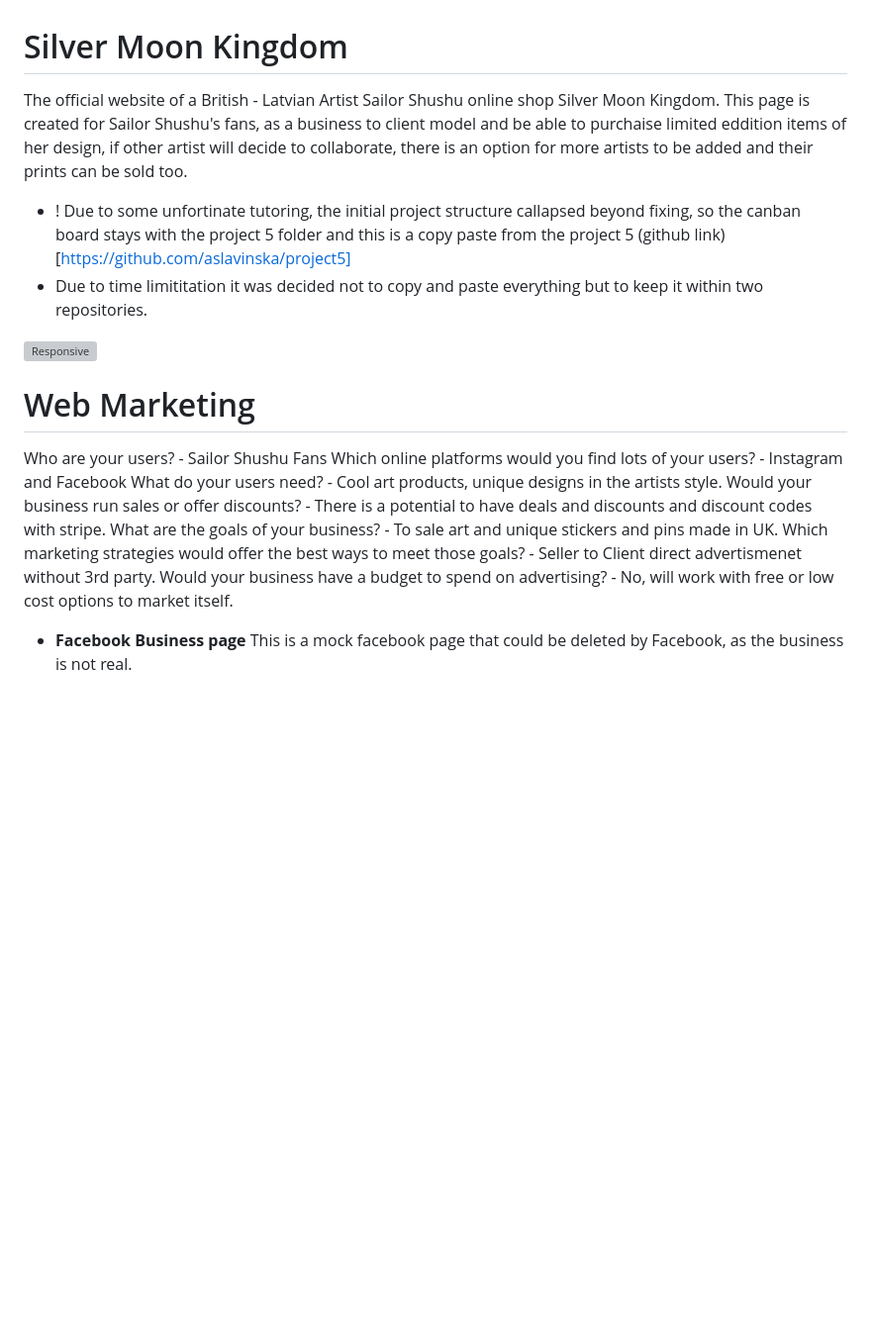
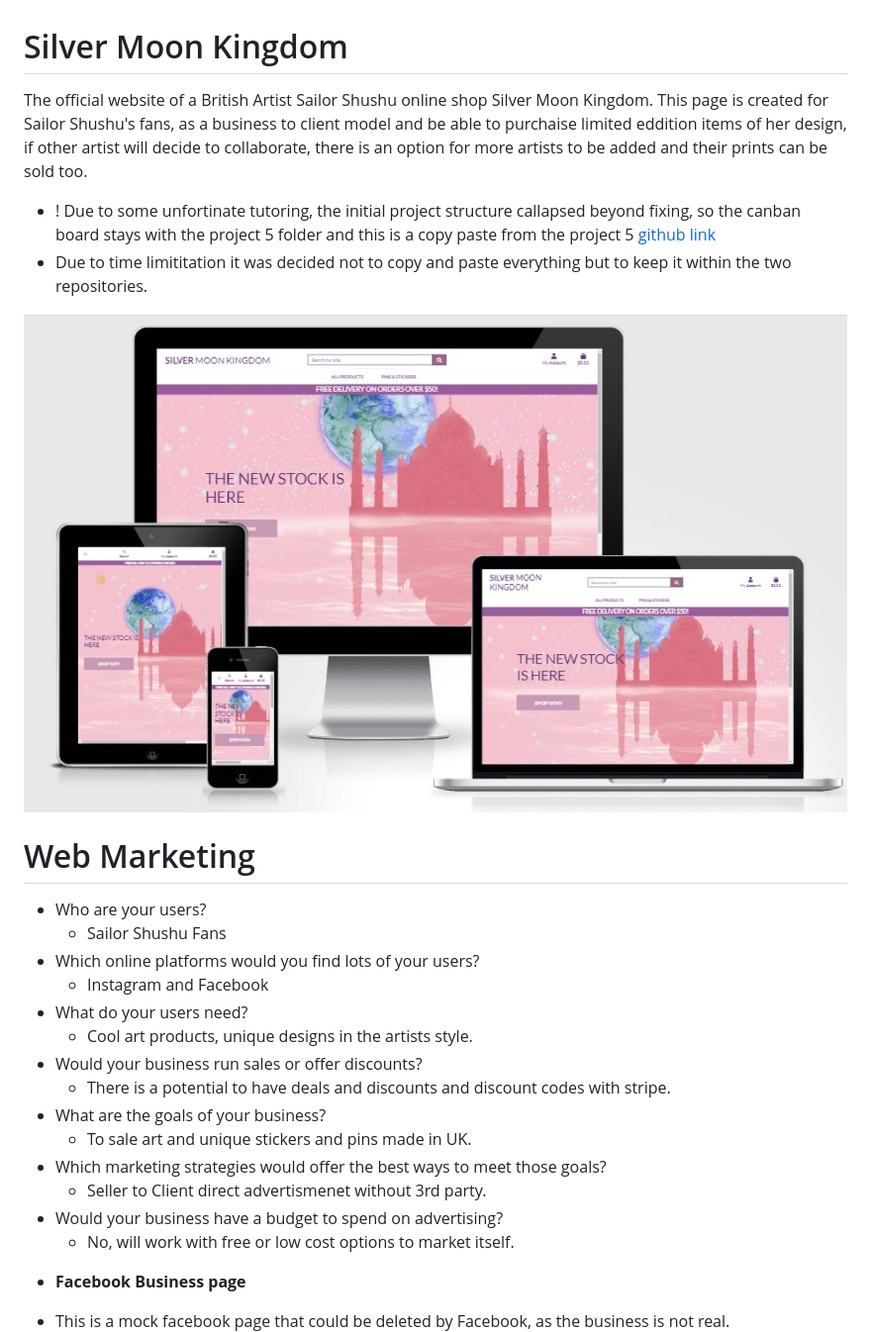
Before and after one commit to aslavinska/smkingdom, a Markdown page: README.md, the part around the change printed below. Shown: that part at 99% size. Drawn GitHub-style; pictures changed too: static/assets/responsive.jpg (added); blank space fills up the shorter version; grey boxes are pictures that could not be loaded.

```diff
--- a/README.md
+++ b/README.md
@@ -1,30 +1,31 @@
 # Silver Moon Kingdom
 
-The official website of a British - Latvian Artist Sailor Shushu online shop Silver Moon Kingdom. This page is created for Sailor Shushu's fans, as a business to client model and be able to purchaise limited eddition items of her design, if other artist will decide to collaborate, there is an option for more artists to be added and their prints can be sold too.
- - ! Due to some unfortinate tutoring, the initial project structure callapsed beyond fixing, so the canban board stays with the project 5 folder and this is a copy paste from the project 5 (github link)[https://github.com/aslavinska/project5]
- - Due to time limititation it was decided not to copy and paste everything but to keep it within two repositories.
+The official website of a British Artist Sailor Shushu online shop Silver Moon Kingdom. This page is created for Sailor Shushu's fans, as a business to client model and be able to purchaise limited eddition items of her design, if other artist will decide to collaborate, there is an option for more artists to be added and their prints can be sold too.
+ - ! Due to some unfortinate tutoring, the initial project structure callapsed beyond fixing, so the canban board stays with the project 5 folder and this is a copy paste from the project 5 [github link](https://github.com/aslavinska/project5)
+ - Due to time limititation it was decided not to copy and paste everything but to keep it within the two repositories.
 
 
 ![Responsive](static/assets/responsive.jpg)
 
 # Web Marketing
 
-Who are your users?
+* Who are your users?
     - Sailor Shushu Fans
-Which online platforms would you find lots of your users?
+* Which online platforms would you find lots of your users?
     - Instagram and Facebook
-What do your users need?
+* What do your users need?
     - Cool art products, unique designs in the artists style.
-Would your business run sales or offer discounts?
+* Would your business run sales or offer discounts?
     - There is a potential to have deals and discounts and discount codes with stripe.
-What are the goals of your business?
+* What are the goals of your business?
     - To sale art and unique stickers and pins made in UK.
-Which marketing strategies would offer the best ways to meet those goals?
+* Which marketing strategies would offer the best ways to meet those goals?
     - Seller to Client direct advertismenet without 3rd party.
-Would your business have a budget to spend on advertising?
+* Would your business have a budget to spend on advertising?
     - No, will work with free or low cost options to market itself.
 
 - **Facebook Business page**
-This is a mock facebook page that could be deleted by Facebook, as the business is not real.
+
+- This is a mock facebook page that could be deleted by Facebook, as the business is not real.
 ![Facebook](media/facebookbusinesspage.png)
 
```
Also changed, not shown: other parts of README.md (+15 -8 lines), media/stripe webhooks.jpg (deleted), static/assets/complete_order.png (added), 2 other files.
